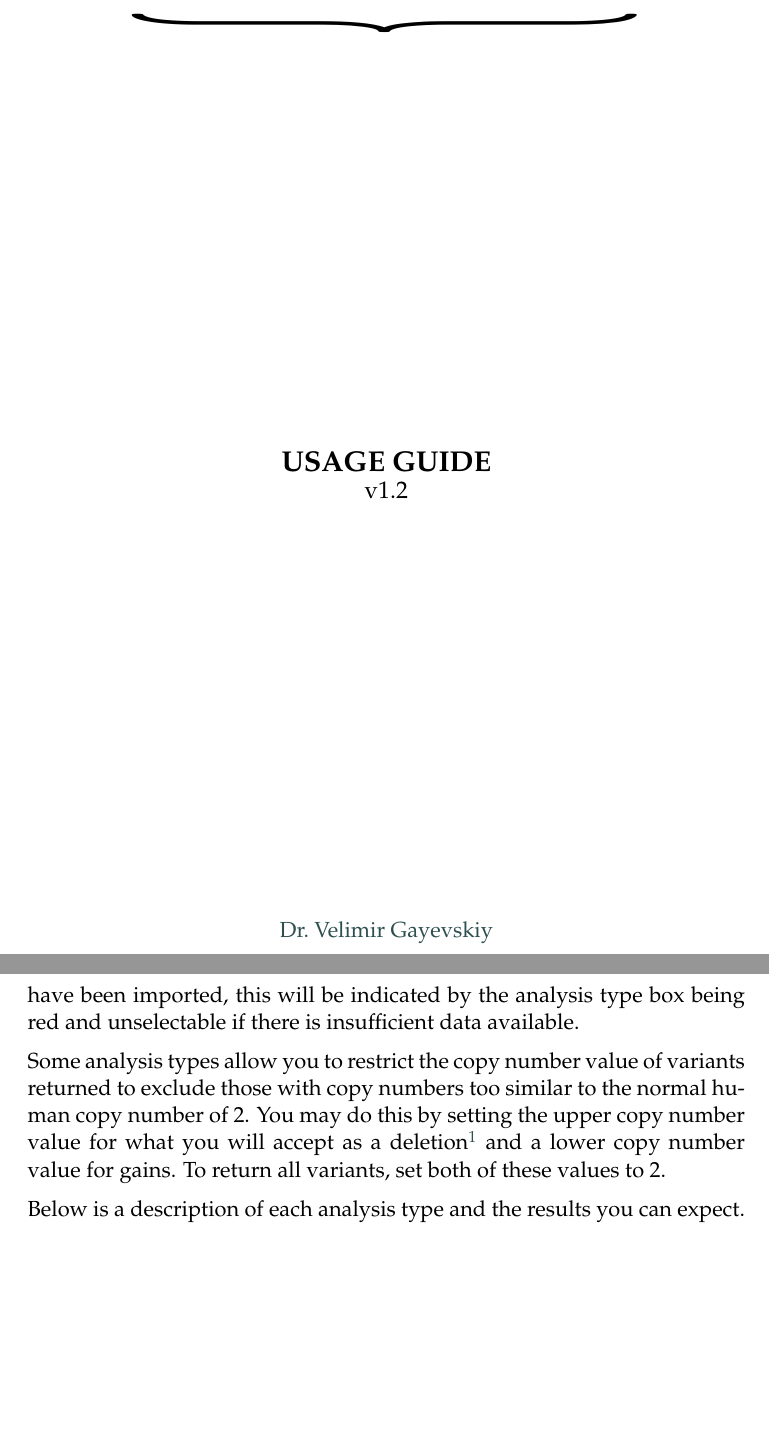
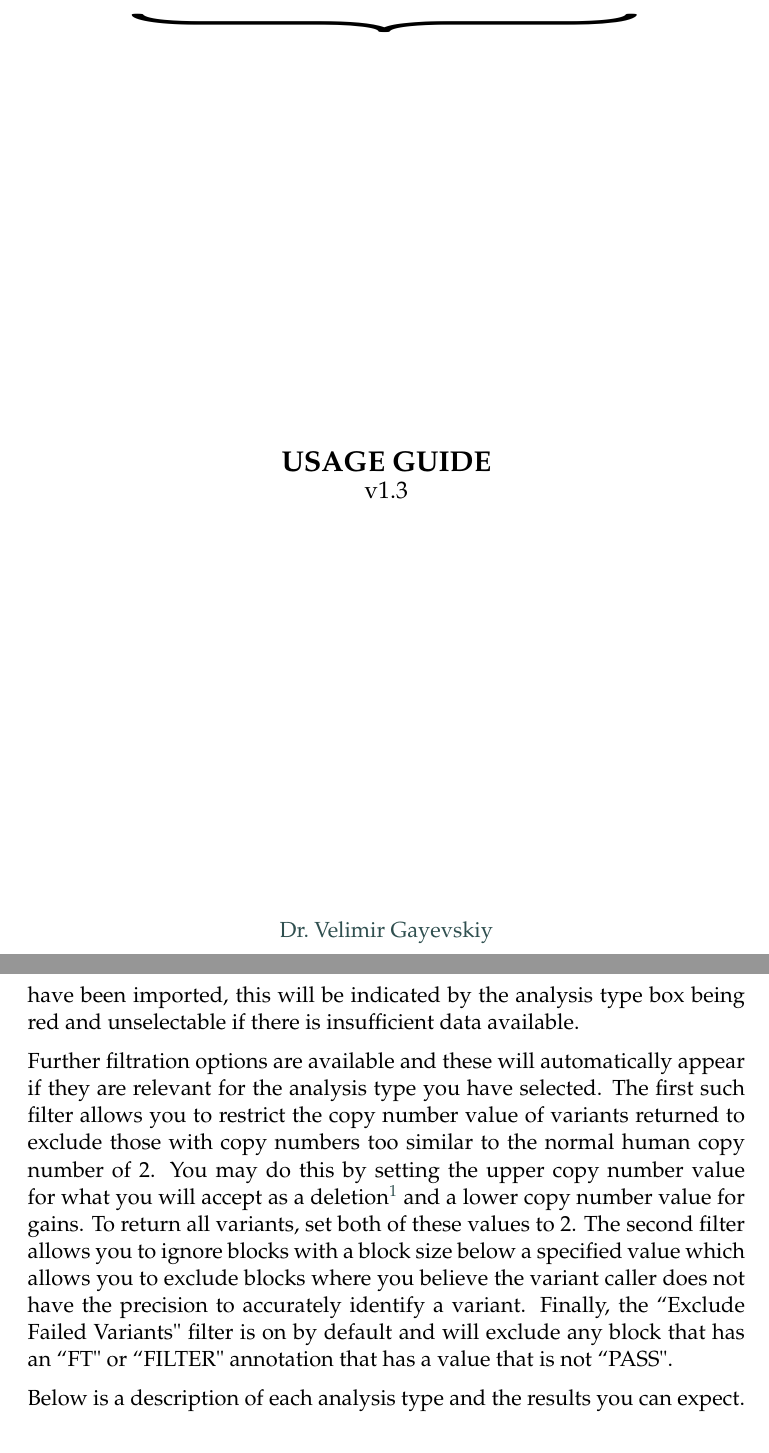
Before and after one commit to KCCG/seave-documentation, a LaTeX document (Usage Guide.tex): two parts of pages 1 and 13 of 15, joined at a grey line, cut so that both start at the same text, the shorter picture padded with empty space. Compiled offline with pdfLaTeX.

Commit message:
Adding new GBS filters.

```diff
--- a/Usage Guide.tex
+++ b/Usage Guide.tex
@@ -43,7 +43,7 @@
 \newcommand{\GEMINI}{\href{https://gemini.readthedocs.io}{GEMINI} } % Custom command for referring to GEMINI
 \newcommand{\titlepageguidename}{Usage Guide} % Custom command for the guide name on the title page
 
-\newcommand{\version}{v1.2} % Document version
+\newcommand{\version}{v1.3} % Document version
 
 %----------------------------------------------------------------------------------------
 
@@ -205,7 +205,7 @@ Block variants are stored by sample name and the method used to call them and ar
 
 The GBS query page is similar to the \nameref{familyAnalysisSelection} page. It first shows you the \GEMINI database you selected for query from the Databases page. You can then select a family within the database for restricting your search to samples within that family (families are set on the \nameref{modifyPedigree} page) or select ``Entire dataset" to query across all samples with GBS data. If you select a family, you will see the sample names, affected statuses and GBS methods for the samples within it. Some analyses can only be conducted when specific types of GBS data have been imported, this will be indicated by the analysis type box being red and unselectable if there is insufficient data available.
 
-Some analysis types allow you to restrict the copy number value of variants returned to exclude those with copy numbers too similar to the normal human copy number of 2. You may do this by setting the upper copy number value for what you will accept as a deletion\footnote{For example, setting to 1.5 means you wish to see variants called at a copy number of 1.5 or less as deletions} and a lower copy number value for gains. To return all variants, set both of these values to 2.
+Further filtration options are available and these will automatically appear if they are relevant for the analysis type you have selected. The first such filter allows you to restrict the copy number value of variants returned to exclude those with copy numbers too similar to the normal human copy number of 2. You may do this by setting the upper copy number value for what you will accept as a deletion\footnote{For example, setting to 1.5 means you wish to see variants called at a copy number of 1.5 or less as deletions} and a lower copy number value for gains. To return all variants, set both of these values to 2. The second filter allows you to ignore blocks with a block size below a specified value which allows you to exclude blocks where you believe the variant caller does not have the precision to accurately identify a variant. Finally, the ``Exclude Failed Variants" filter is on by default and will exclude any block that has an ``FT" or ``FILTER" annotation that has a value that is not ``PASS".
 
 Below is a description of each analysis type and the results you can expect.
 
```
Also changed, not shown: Usage Guide.pdf.
